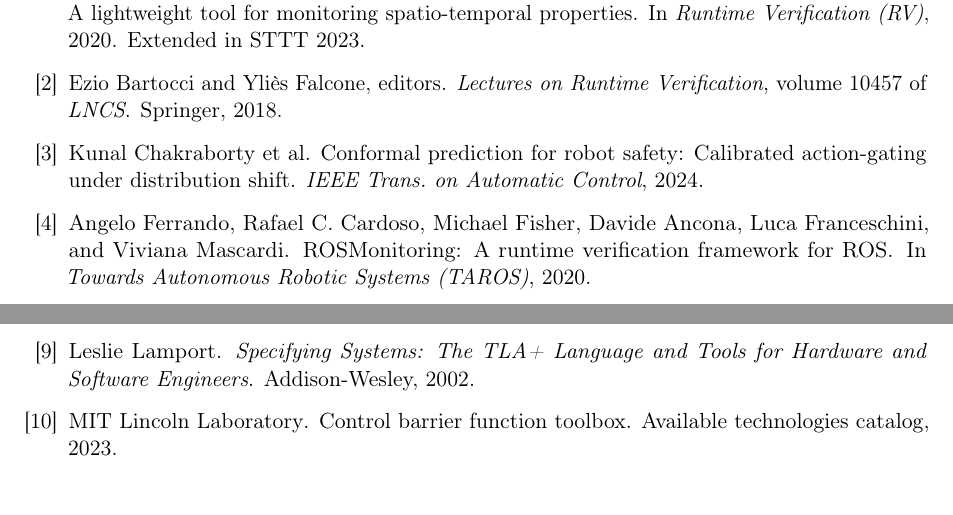
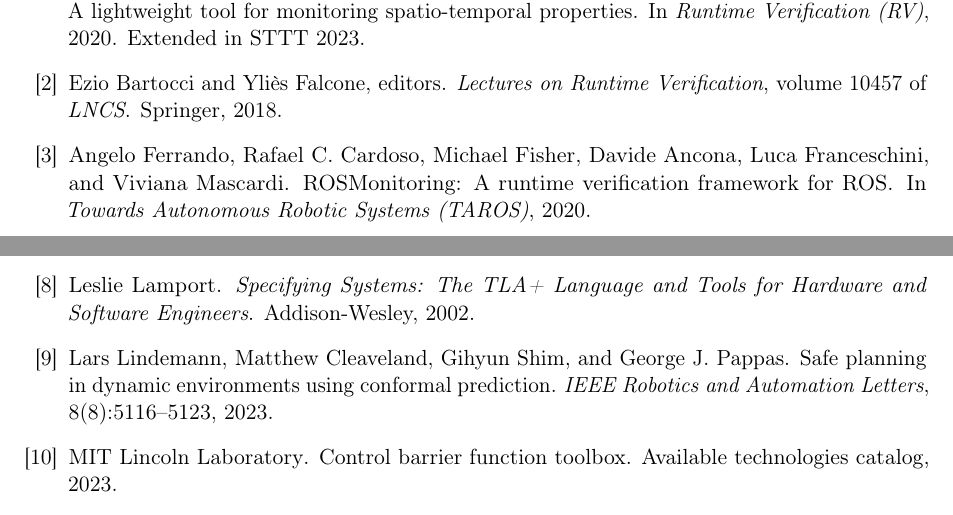
Before and after one commit to JFHelvetius/ghost, a LaTeX paper (docs/paper/arxiv-short/main.tex, which reads docs/paper/arxiv-short/refs.bib): two parts of page 5 of 8 before the commit and two parts of page 5 of 9 after it, joined at a grey line, cut so that both start at the same text. Compiled offline with pdfLaTeX.

Commit message:
round 21: replace conformal2024 (unverified) with lindemann2023 (RA-L 2023, real) + MCAP (B) -> MCAP (bytes) for unit clarity

```diff
--- a/docs/paper/arxiv-short/refs.bib
+++ b/docs/paper/arxiv-short/refs.bib
@@ -101,5 +98,11 @@
-  journal = {IEEE Trans. on Automatic Control},
-  year    = {2024}
+@article{lindemann2023,
+  author  = {Lindemann, Lars and Cleaveland, Matthew and Shim, Gihyun and Pappas, George J.},
+  title   = {Safe Planning in Dynamic Environments using Conformal Prediction},
+  journal = {IEEE Robotics and Automation Letters},
+  volume  = {8},
+  number  = {8},
+  pages   = {5116--5123},
+  year    = {2023}
 }
 
 @article{timedaut2022,
```
Also changed, not shown: docs/paper/arxiv-short/main.tex (+3 -3 lines), docs/paper/arxiv-short/refs.bib (5 more changed lines).
